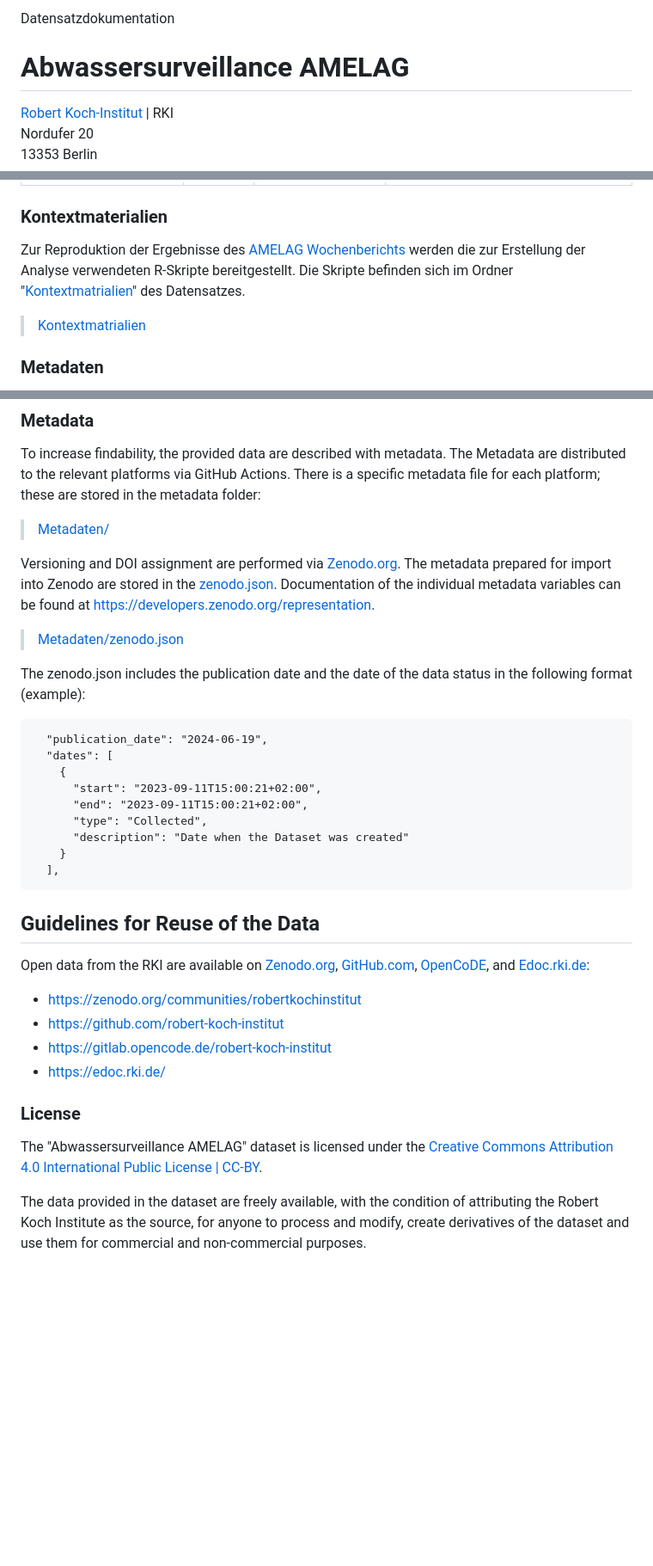
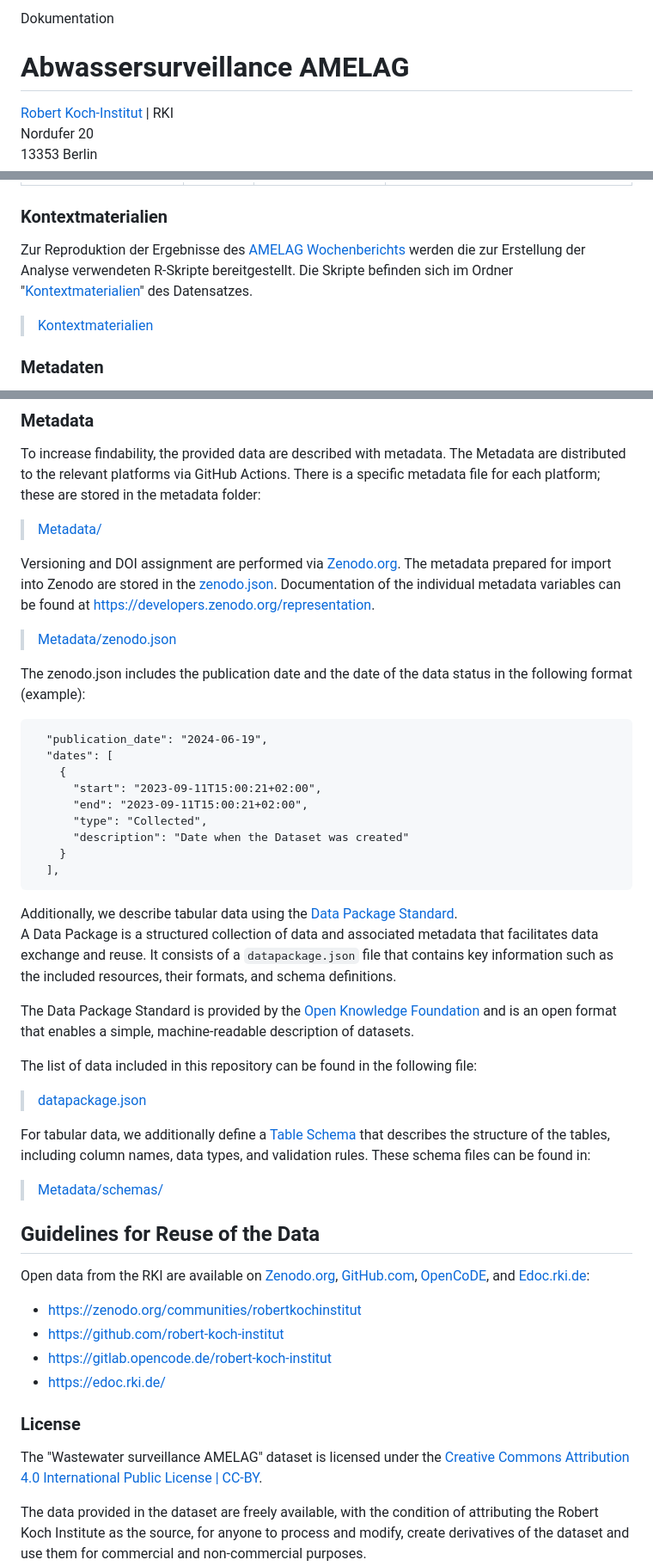
Before and after one commit to robert-koch-institut/Abwassersurveillance_AMELAG, a Markdown page: Readme.md, 3 parts joined by grey strips. Shown: that part at 86% size. Drawn GitHub-style; blank space fills up the shorter version.

Commit message:
readme footer standardized

````diff
--- a/Readme.md
+++ b/Readme.md
@@ -1,4 +1,4 @@
-Datensatzdokumentation
+Dokumentation
 # Abwassersurveillance AMELAG
 
 [Robert Koch-Institut](https://rki.de) | RKI
@@ -181,9 +180,9 @@ Die Datei [amelag_aggregierte_kurve.tsv](https://github.com/robert-koch-institut
 <!-- DATA_SCHEMA_SPECIFICATION_END -->
 ### Kontextmaterialien
 
-Zur Reproduktion der Ergebnisse des [AMELAG Wochenberichts](https://edoc.rki.de/handle/176904/11665) werden die zur Erstellung der Analyse verwendeten R-Skripte bereitgestellt. Die Skripte befinden sich im Ordner "[Kontextmatrialien](https://github.com/robert-koch-institut/Abwassersurveillance_AMELAG/tree/main/Kontextmaterialien)" des Datensatzes.
+Zur Reproduktion der Ergebnisse des [AMELAG Wochenberichts](https://edoc.rki.de/handle/176904/11665) werden die zur Erstellung der Analyse verwendeten R-Skripte bereitgestellt. Die Skripte befinden sich im Ordner "[Kontextmaterialien](https://github.com/robert-koch-institut/Abwassersurveillance_AMELAG/tree/main/Kontextmaterialien)" des Datensatzes.
 
-> [Kontextmatrialien](https://github.com/robert-koch-institut/Abwassersurveillance_AMELAG/tree/main/Kontextmaterialien)
+> [Kontextmaterialien](https://github.com/robert-koch-institut/Abwassersurveillance_AMELAG/tree/main/Kontextmaterialien)
 
 
 <!-- FOOTER_START: {"lang": "de"} -->
@@ -421,11 +439,11 @@ To reproduce the results of the [AMELAG weekly report](https://edoc.rki.de/handl
 
 To increase findability, the provided data are described with metadata. The Metadata are distributed to the relevant platforms via GitHub Actions. There is a specific metadata file for each platform; these are stored in the metadata folder:
 
-> [Metadaten/](https://github.com/robert-koch-institut/Abwassersurveillance_AMELAG/tree/main/Metadaten/)
+> [Metadata/](https://github.com/robert-koch-institut/Abwassersurveillance_AMELAG/tree/main/Metadata/)
 
 Versioning and DOI assignment are performed via [Zenodo.org](https://zenodo.org). The metadata prepared for import into Zenodo are stored in the [zenodo.json](https://github.com/robert-koch-institut/Abwassersurveillance_AMELAG/blob/main/Metadaten/zenodo.json). Documentation of the individual metadata variables can be found at https://developers.zenodo.org/representation.
 
-> [Metadaten/zenodo.json](https://github.com/robert-koch-institut/Abwassersurveillance_AMELAG/blob/main/Metadaten/zenodo.json)
+> [Metadata/zenodo.json](https://github.com/robert-koch-institut/Abwassersurveillance_AMELAG/blob/main/Metadata/zenodo.json)
 
 The zenodo.json includes the publication date and the date of the data status in the following format (example):
 ```
@@ -440,6 +458,22 @@ The zenodo.json includes the publication date and the date of the data status in
   ],
 ```
 
+
+Additionally, we describe tabular data using the [Data Package Standard](https://datapackage.org/).
+A Data Package is a structured collection of data and associated metadata that facilitates data exchange and reuse. It consists of a `datapackage.json` file that contains key information such as the included resources, their formats, and schema definitions.
+
+The Data Package Standard is provided by the [Open Knowledge Foundation](https://okfn.org/) and is an open format that enables a simple, machine-readable description of datasets.
+
+The list of data included in this repository can be found in the following file:
+
+> [datapackage.json](https://github.com/robert-koch-institut/Abwassersurveillance_AMELAG/tree/main/datapackage.json)
+
+For tabular data, we additionally define a [Table Schema](https://datapackage.org/standard/table-schema/) that describes the structure of the tables, including column names, data types, and validation rules. These schema files can be found in:
+
+> [Metadata/schemas/](https://github.com/robert-koch-institut/Abwassersurveillance_AMELAG/tree/main/Metadata/schemas)
+
+
+
 ## Guidelines for Reuse of the Data
 
 Open data from the RKI are available on [Zenodo.org](http://Zenodo.org/), [GitHub.com](http://GitHub.com/), [OpenCoDE](https://gitlab.opencode.de), and [Edoc.rki.de](http://Edoc.rki.de/):
@@ -451,7 +485,7 @@ Open data from the RKI are available on [Zenodo.org](http://Zenodo.org/), [GitHu
 
 ### License
 
-The "Abwassersurveillance AMELAG" dataset is licensed under the [Creative Commons Attribution 4.0 International Public License | CC-BY](https://creativecommons.org/licenses/by/4.0/deed.en).
+The "Wastewater surveillance AMELAG" dataset is licensed under the [Creative Commons Attribution 4.0 International Public License | CC-BY](https://creativecommons.org/licenses/by/4.0/deed.en).
 
 The data provided in the dataset are freely available, with the condition of attributing the Robert Koch Institute as the source, for anyone to process and modify, create derivatives of the dataset and use them for commercial and non-commercial purposes.
 Further information about the license can be found in the [LICENSE](https://github.com/robert-koch-institut/Abwassersurveillance_AMELAG/blob/main/LICENSE) or [LIZENZ](https://github.com/robert-koch-institut/Abwassersurveillance_AMELAG/blob/main/LIZENZ) file of the dataset.
````
Also changed, not shown: other parts of Readme.md (+42 -24 lines).
